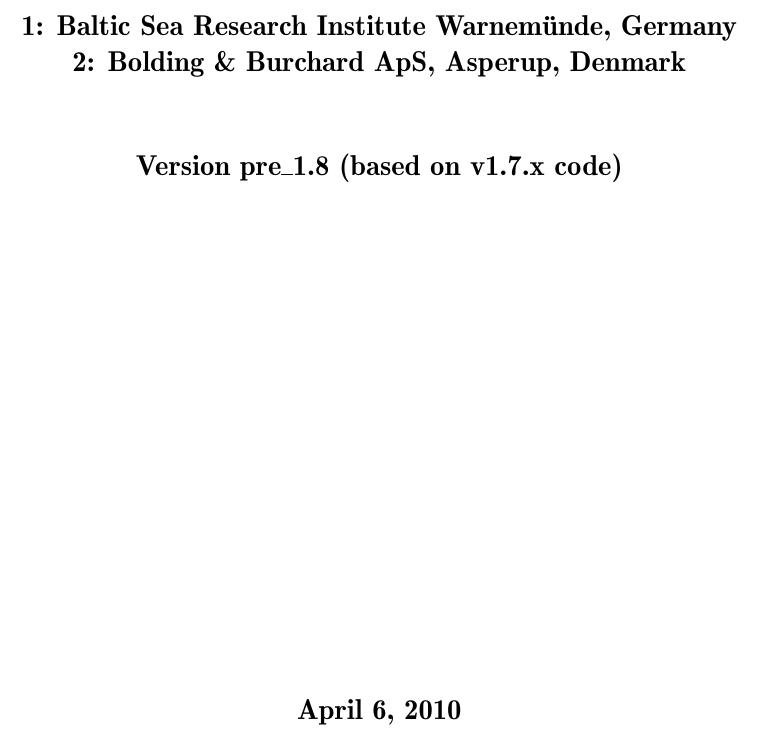
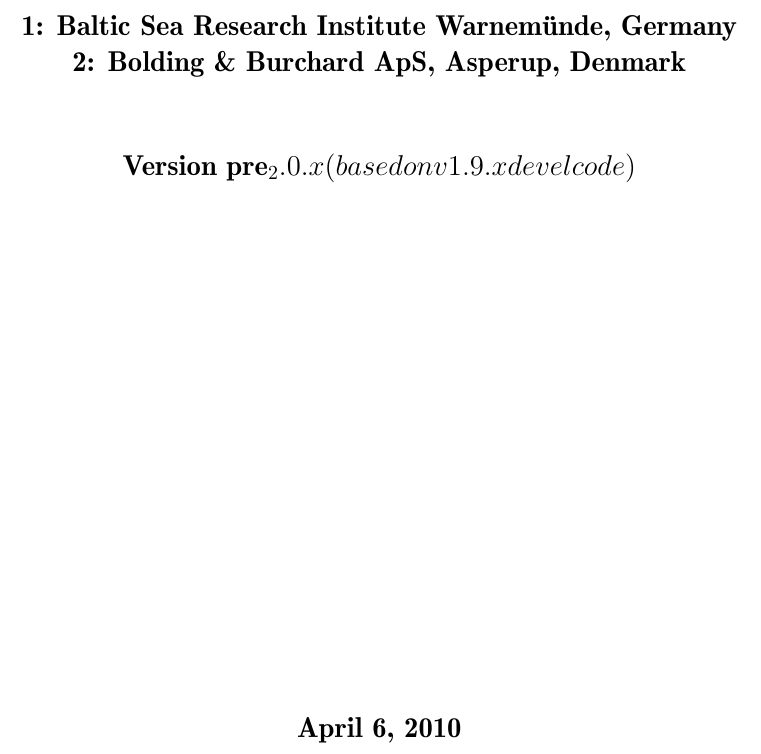
Before and after one commit to getm-model/code, a LaTeX document (doc/a4.tex): part of page 2 of 45, cut so that both start at the same text. Compiled offline with pdfLaTeX.

Commit message:
updated version info

```diff
--- a/doc/a4.tex
+++ b/doc/a4.tex
@@ -72,7 +72,7 @@
 
 {\sf \bf \Large
  \begin{center}
-  Version pre\_1.8 (based on v1.7.x code)
+  Version pre_2.0.x (based on v1.9.x devel code)
  \end{center}
 }
 
```
